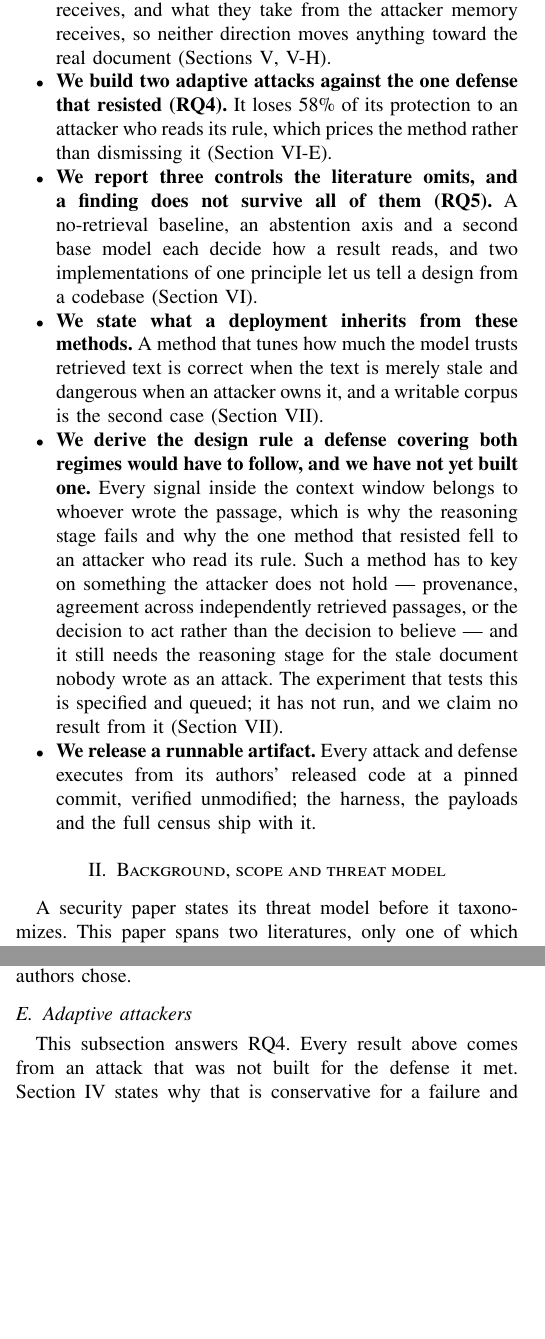
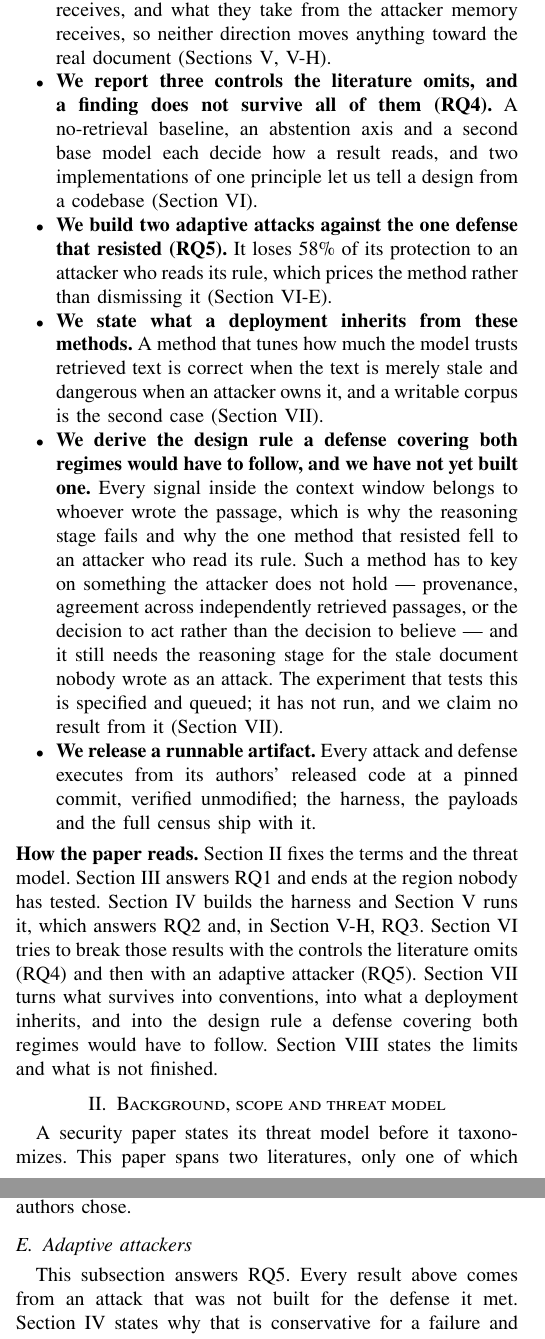
Before and after one commit to Nyamtulla/context_poison, a LaTeX paper (latex/main.tex, which reads latex/sections/01-introduction.tex, latex/sections/08b-results2.tex): two parts of the columns of pages 2 and 18 of 25, joined at a grey line, cut so that both start at the same text, the shorter picture padded with empty space. Compiled offline with pdfLaTeX.

Commit message:
Order the questions as the paper answers them and add a roadmap

```diff
--- a/latex/sections/01-introduction.tex
+++ b/latex/sections/01-introduction.tex
@@ -118,16 +118,16 @@ fails, and no evidence at all when one holds. Section~\ref{sec:threats} gives th
   moves anything toward the real document (Sections~\ref{sec:results},
   \ref{sec:distractor}).
 
-\item \textbf{We build two adaptive attacks against the one defense that
-  resisted (RQ4).} It loses \PctAcdRemovedGradient{}\% of its
-  protection to an attacker who reads its rule, which prices the method rather
-  than dismissing it (Section~\ref{sec:adaptive}).
-
 \item \textbf{We report three controls the literature omits, and a
-  finding does not survive all of them (RQ5).} A no-retrieval baseline, an
+  finding does not survive all of them (RQ4).} A no-retrieval baseline, an
   abstention axis and a second base model each decide how a result reads,
   and two implementations of one principle let us tell a design from a
   codebase (Section~\ref{sec:results2}).
+
+\item \textbf{We build two adaptive attacks against the one defense that
+  resisted (RQ5).} It loses \PctAcdRemovedGradient{}\% of its
+  protection to an attacker who reads its rule, which prices the method rather
+  than dismissing it (Section~\ref{sec:adaptive}).
 
 \item \textbf{We state what a deployment inherits from these methods.} A
   method that tunes how much the model trusts retrieved text is correct when
@@ -150,3 +150,14 @@ fails, and no evidence at all when one holds. Section~\ref{sec:threats} gives th
   executes from its authors' released code at a pinned commit, verified
   unmodified; the harness, the payloads and the full census ship with it.
 \end{itemize}
+
+\paragraph{How the paper reads.} Section~\ref{sec:background} fixes the
+terms and the threat model. Section~\ref{sec:literatures} answers RQ1 and
+ends at the region nobody has tested. Section~\ref{sec:experiments} builds
+the harness and Section~\ref{sec:results} runs it, which answers RQ2 and,
+in Section~\ref{sec:distractor}, RQ3. Section~\ref{sec:results2} tries to
+break those results with the controls the literature omits (RQ4) and then
+with an adaptive attacker (RQ5). Section~\ref{sec:discussion} turns what
+survives into conventions, into what a deployment inherits, and into the
+design rule a defense covering both regimes would have to follow.
+Section~\ref{sec:threats} states the limits and what is not finished.
--- a/latex/sections/08b-results2.tex
+++ b/latex/sections/08b-results2.tex
@@ -149,7 +149,7 @@ the strongest attack a method has met, not of the attacks its authors chose.
 \subsection{Adaptive attackers}
 \label{sec:adaptive}
 
-This subsection answers RQ4. Every result above comes from an attack that was not built for the defense it
+This subsection answers RQ5. Every result above comes from an attack that was not built for the defense it
 met. Section~\ref{sec:experiments} states why that is conservative for a
 failure and invalid for a resistance. ACD~\cite{kim-2024-adaptive} is our one resistance result, so it
 is the one that has to be tested properly.
```
Also changed, not shown: latex/sections/01-introduction.tex (8 more changed lines), latex/sections/08b-results2.tex (2 more changed lines).
